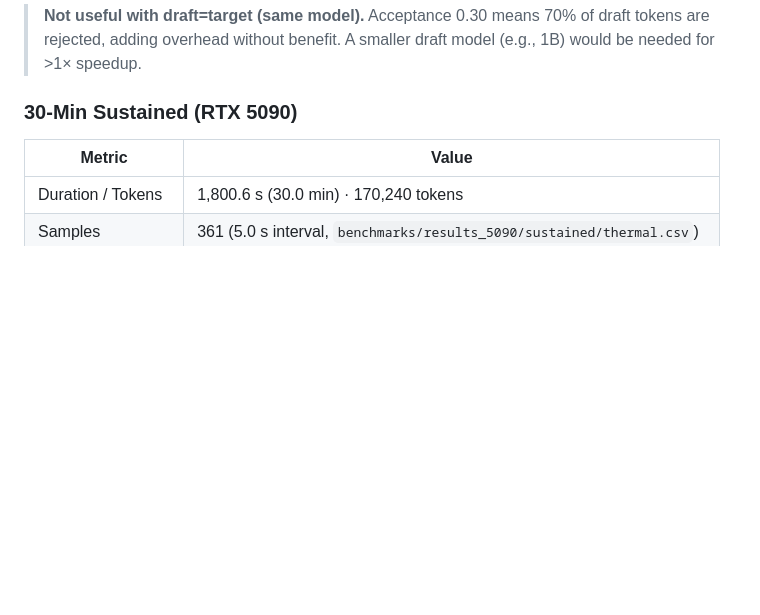
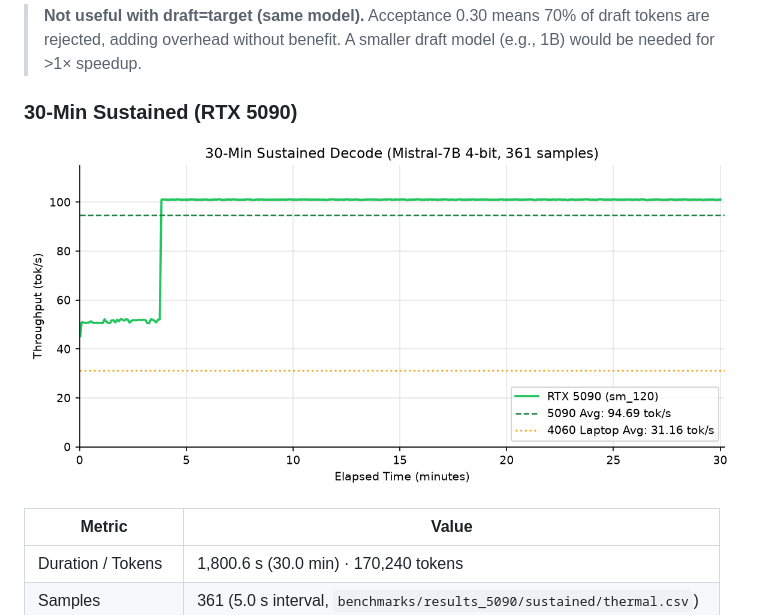
Before and after one commit to samudragupto/cutile-forge, a Markdown page: docs/RESULTS_RTX5090.md, the part around the change. Drawn GitHub-style; pictures changed too: docs/images_5090/sustained_30min.png (added); blank space fills up the shorter version.

```diff
--- a/docs/RESULTS_RTX5090.md
+++ b/docs/RESULTS_RTX5090.md
@@ -215,6 +215,8 @@
 
 ### 30-Min Sustained (RTX 5090)
 
+![30-Min Sustained](images_5090/sustained_30min.png)
+
 | Metric | Value |
 |--------|-------|
 | Duration / Tokens | 1,800.6 s (30.0 min) · 170,240 tokens |
```
Also changed, not shown: README.md (+3 -0 lines).
